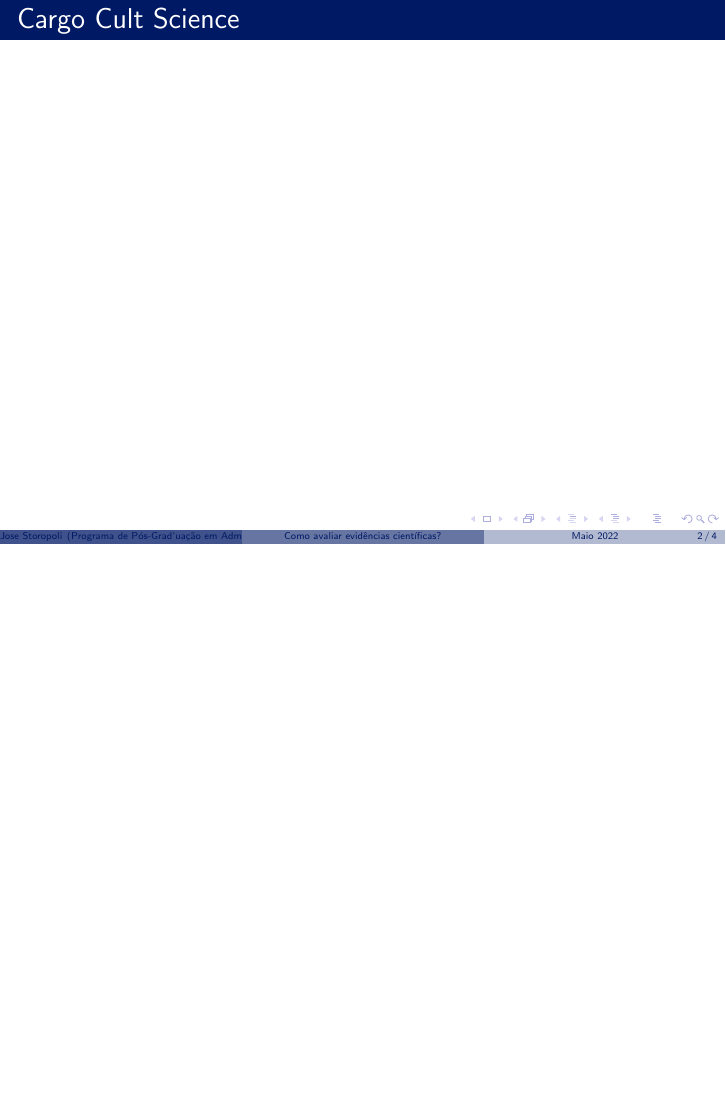
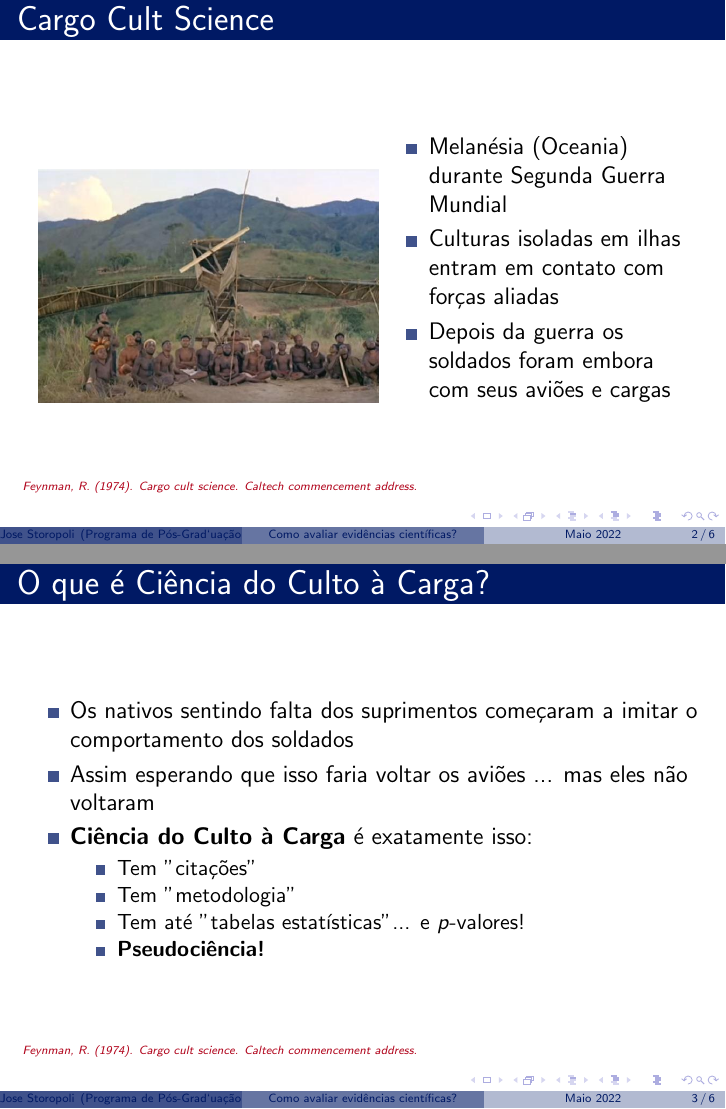
Before and after one commit to storopoli/evidencias-cientificas, LaTeX slides (beamer_UNINOVE.tex): page 2 of 4 before the commit and pages 6 and 15 of 21 after it, the two joined at a grey line, the shorter picture padded with empty space. Compiled offline with pdfLaTeX.

Commit message:
draft with Cargo Cult

```diff
--- a/beamer_UNINOVE.tex
+++ b/beamer_UNINOVE.tex
@@ -1,6 +1,6 @@
 %--- Preamble ---------------------------------------------------------%
 % Load LaTeX packages
-\documentclass[10pt, xcolor=dvipsnames]{beamer}
+\documentclass[12pt, xcolor=dvipsnames]{beamer}
 \usepackage[absolute, overlay]{textpos}                           % supports floating text in any location
 \usepackage[utf8]{inputenc}
 \usepackage{tikz}
@@ -8,6 +8,7 @@
 %\usepackage[english]{babel}
 %\usepackage[american]{babel}
 \usepackage[brazil]{babel}
+\usepackage{graphicx}
 
 % Customize theme attributes
 \useoutertheme{infolines}					                     % adds 3 box footer
@@ -60,7 +61,64 @@
 %--- Slide 1 ----------------------------------------------------------%
 
 \begin{frame}{Cargo Cult Science}
+  \begin{columns}
+    \begin{column}{0.45\textwidth}
+      \begin{figure}[p]
+        \includegraphics[width=6cm]{images/cargo_cult.png}<2->
+    \end{figure}
+    \end{column}
+    \begin{column}{0.45\textwidth}
+      \begin{itemize}
+        \item<3-> Melanésia (Oceania) durante Segunda Guerra Mundial
+        \item<4-> Culturas isoladas em ilhas entram em contato com forças aliadas
+        \item<5-> Depois da guerra os soldados foram embora com seus aviões e cargas
+      \end{itemize}
+    \end{column}
+  \end{columns}
+  \begin{reference}{4mm}{85mm}
+    Feynman, R. (1974). Cargo cult science. Caltech commencement address.
+  \end{reference}
+\end{frame}
 
+%--- Slide 2 ----------------------------------------------------------%
+
+\begin{frame}{O que é Ciência do Culto à Carga?}
+  \begin{itemize}
+    \item<2-> Os nativos sentindo falta dos suprimentos começaram a imitar o comportamento dos soldados
+    \item<3-> Assim esperando que isso faria voltar os aviões \uncover<4->{... mas eles não voltaram}
+    \item<5-> \textbf{Ciência do Culto à Carga} é exatamente isso:
+    \begin{itemize}
+      \item<6-> Tem "citações"
+      \item<7-> Tem "metodologia"
+      \item<8-> Tem até "tabelas estatísticas"  \uncover<9->{... e $p$-valores!}
+      \item<9-> \textbf{Pseudociência!}
+    \end{itemize}
+  \end{itemize}
+  \begin{reference}{4mm}{85mm}
+    Feynman, R. (1974). Cargo cult science. Caltech commencement address.
+  \end{reference}
+\end{frame}
+
+%--- Slide 3 ----------------------------------------------------------%
+
+\begin{frame}{O Experimento do Mr. Young}
+  \begin{columns}
+    \begin{column}{0.45\textwidth}
+      \begin{figure}[p]
+        \includegraphics[width=6cm]{images/rat_maze.png}
+    \end{figure}
+    \end{column}
+    \begin{column}{0.45\textwidth}
+      \begin{itemize}
+        \item<2->
+        \item<3->
+        \item<4->
+      \end{itemize}
+    \end{column}
+  \end{columns}
+  \begin{reference}{4mm}{85mm}
+    Feynman, R. (1974). Cargo cult science. Caltech commencement address.
+  \end{reference}
 \end{frame}
 
 %--- Slide 1 ----------------------------------------------------------%
```
Also changed, not shown: references.bib (deleted, +0 -35 lines), README.md, images/cargo_cult.png (added), images/feynman_caltech.png (added), images/rat_maze.png (added), 2 other files.
